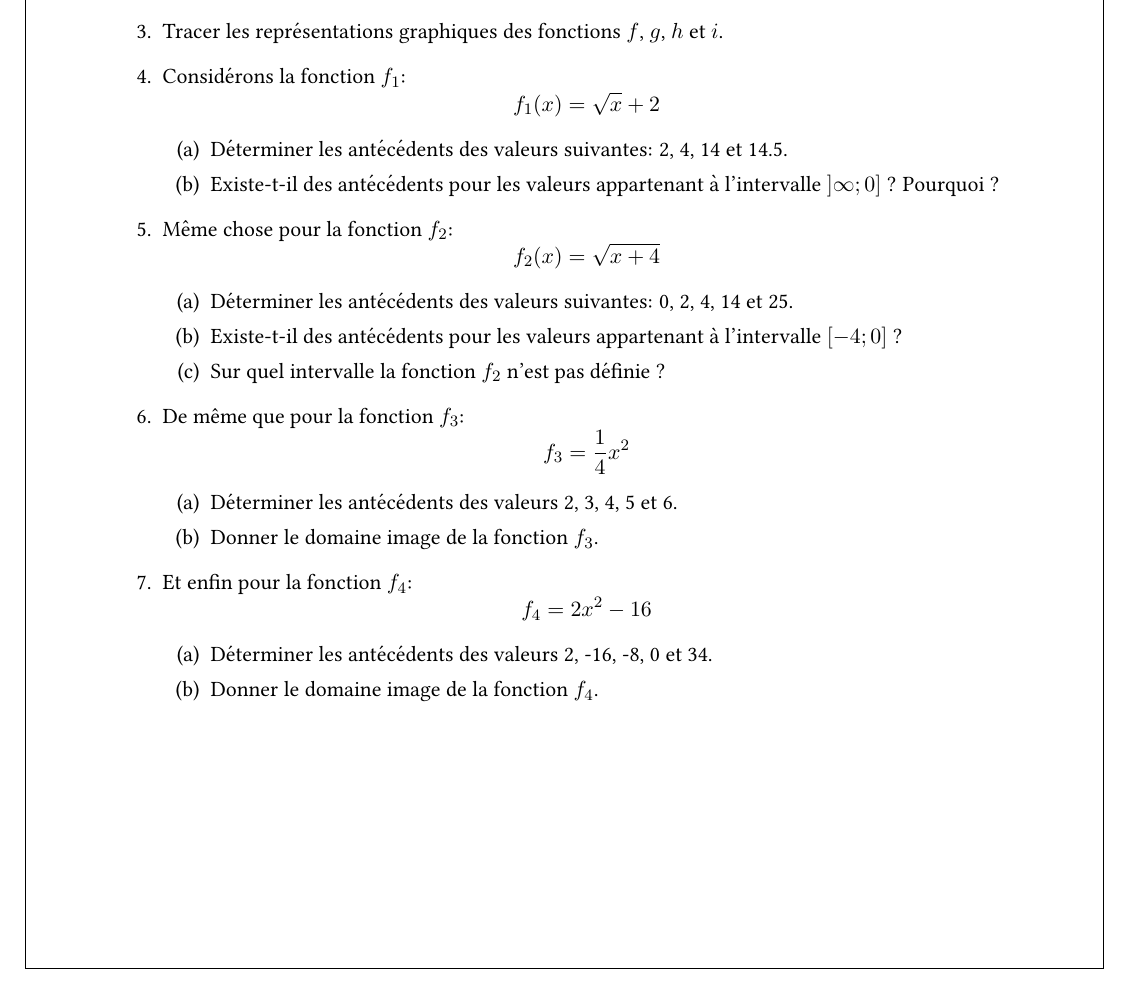
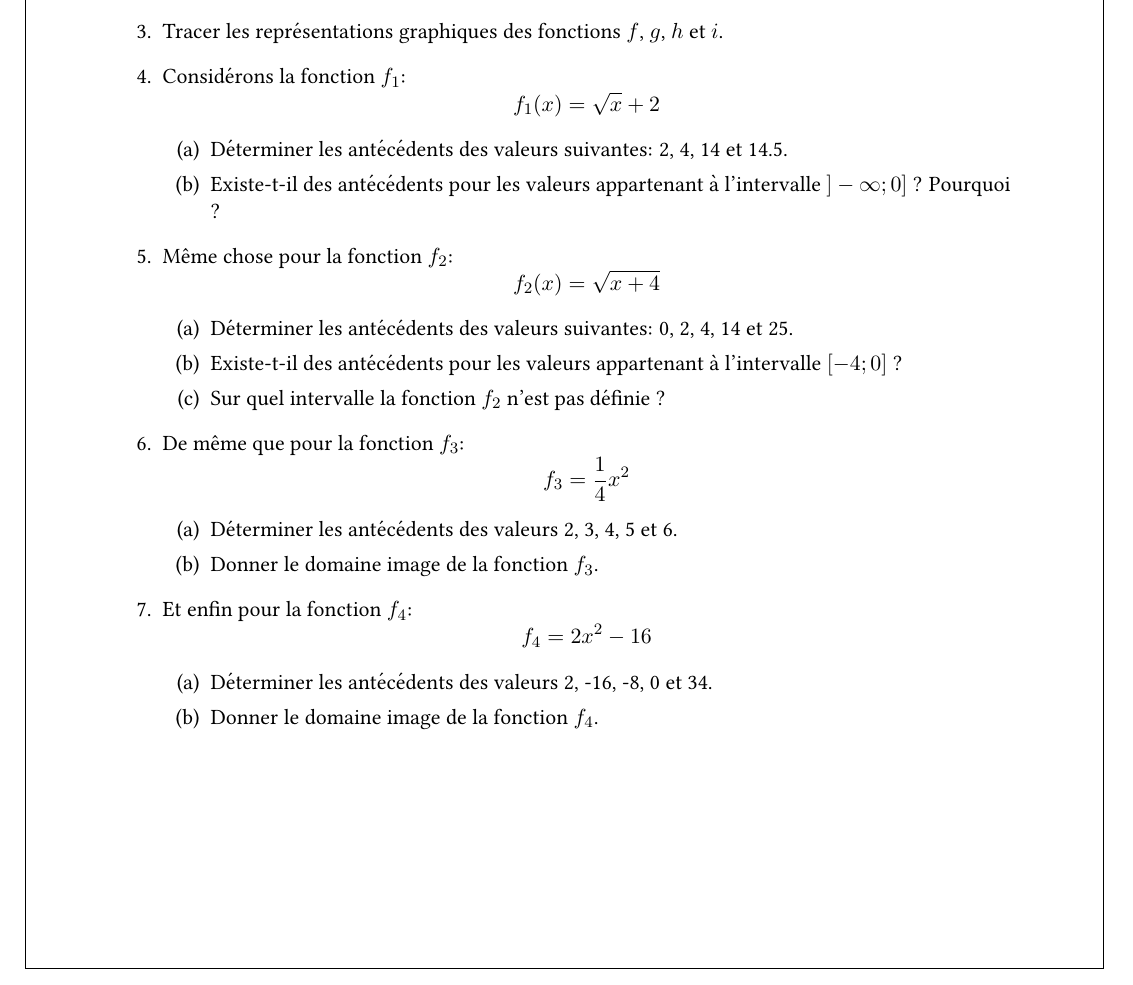
Before and after one commit to 42-AI/workshops_mathematics, a LaTeX document (ateliers_mathematiques/Analysis/sources/latex_files/practise_sheet_2/practise_sheet_2_analysis.tex): part of page 2 of 6, cut so that both start at the same text. Compiled offline with pdfLaTeX.

Commit message:
fixme: oubli signe '-' devant infinie exo 1, question 1 b)

```diff
--- a/ateliers_mathematiques/Analysis/sources/latex_files/practise_sheet_2/practise_sheet_2_analysis.tex
+++ b/ateliers_mathematiques/Analysis/sources/latex_files/practise_sheet_2/practise_sheet_2_analysis.tex
@@ -182,7 +182,7 @@ Rien de nouveau ici, juste des fonctions différentes.
     \end{equation*}
     \begin{enumerate}
        \item Déterminer les antécédents des valeurs suivantes: 2, 4, 14 et 14.5.
-       \item Existe-t-il des antécédents pour les valeurs appartenant à l'intervalle $]\infty ; 0]$ ? Pourquoi ?
+       \item Existe-t-il des antécédents pour les valeurs appartenant à l'intervalle $]-\infty ; 0]$ ? Pourquoi ?
     \end{enumerate}
     \item Même chose pour la fonction $f_2$:
     \begin{equation*}
```
